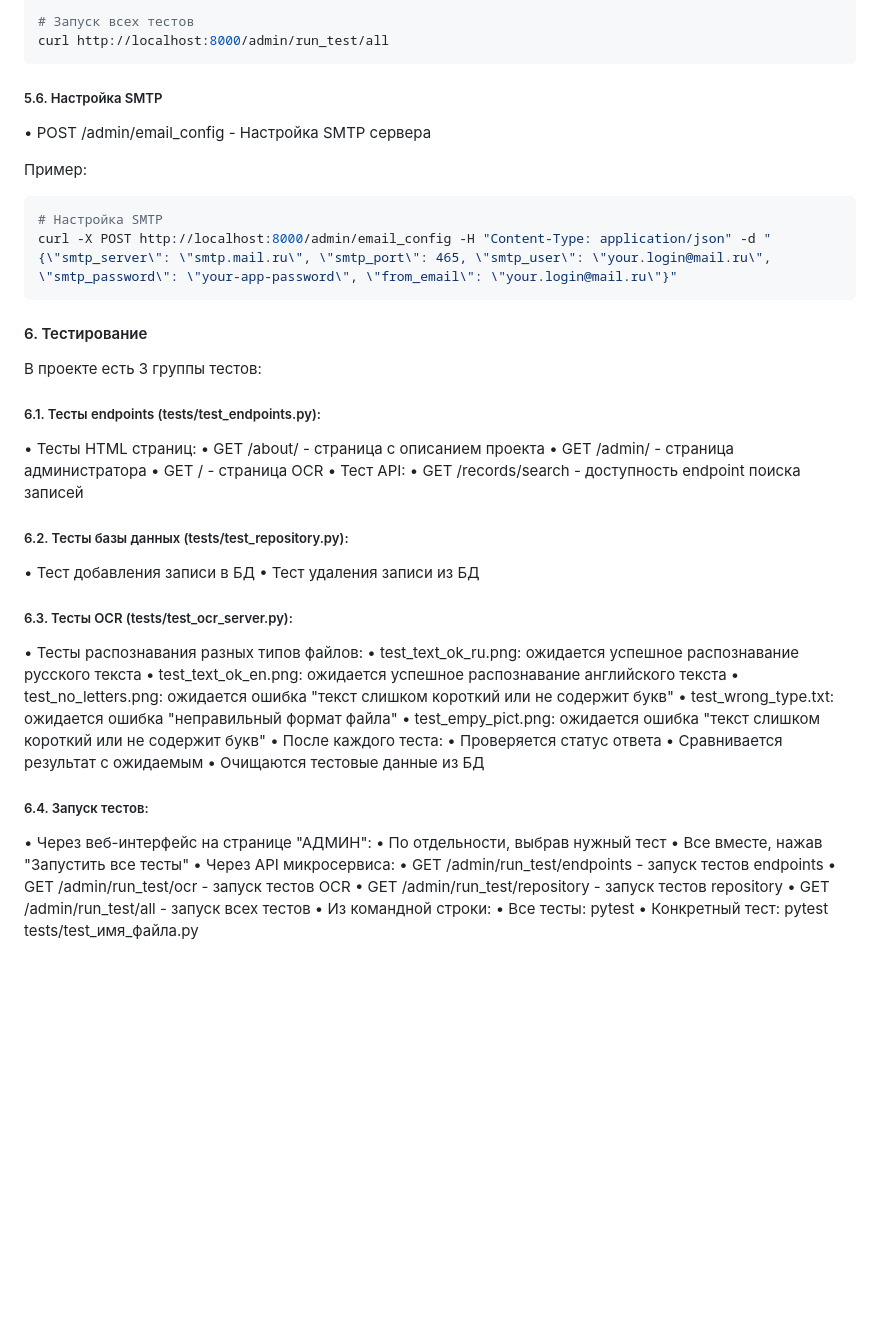
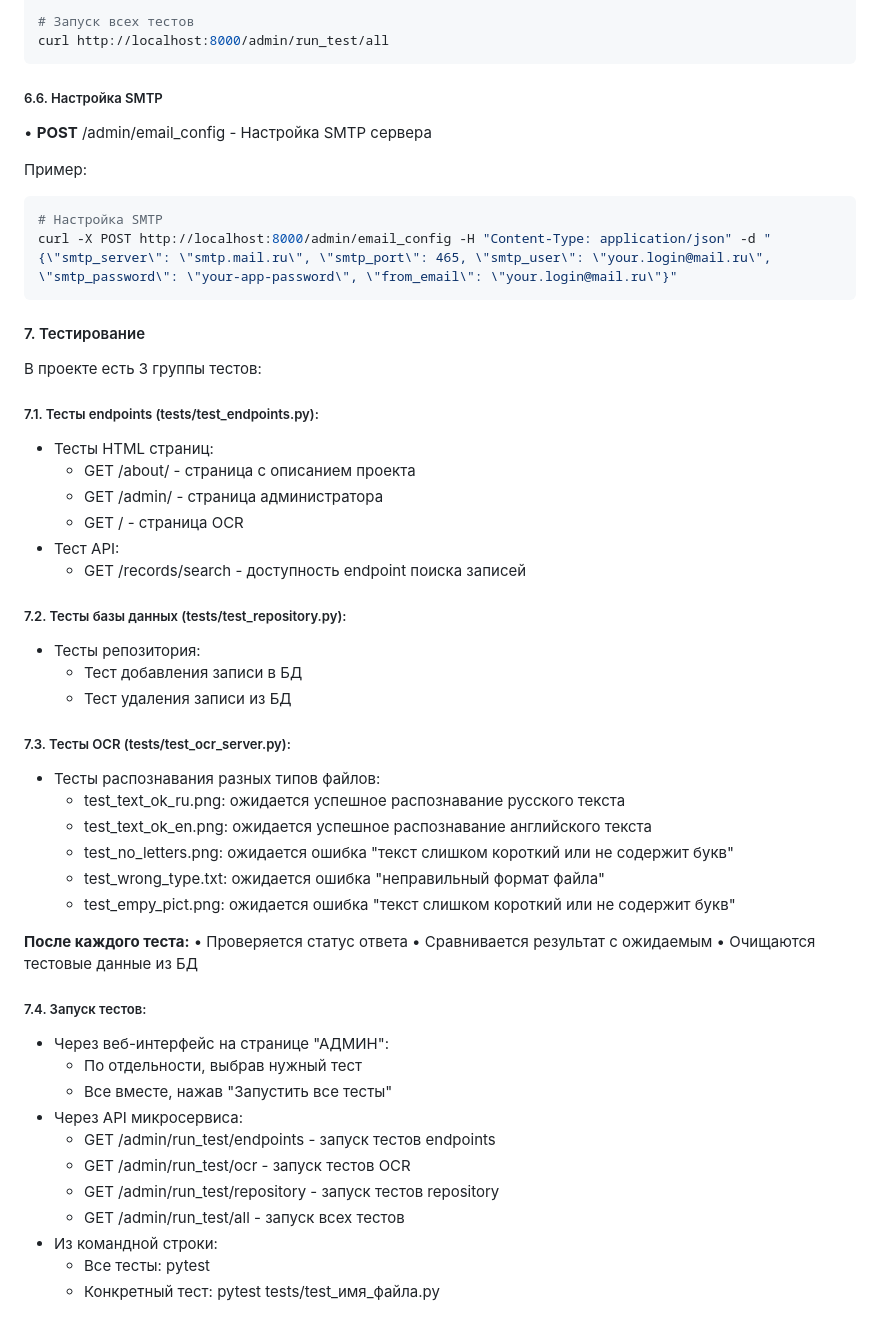
Before and after one commit to userGl/pytnon_coursework_plotnikov, a Markdown page: README.md, the part around one of its changes. GitHub-like rendering; blank space fills up the shorter version.

Commit message:
Ещё раз проверил README.md

````diff
--- a/README.md
+++ b/README.md
@@ -181,8 +230,8 @@ curl http://localhost:8000/admin/run_test/repository
 curl http://localhost:8000/admin/run_test/all
 ```
 
-##### 5.6. Настройка SMTP
-• POST /admin/email_config - Настройка SMTP сервера
+##### 6.6. Настройка SMTP
+• **POST** /admin/email_config - Настройка SMTP сервера
 
 Пример:
 ```bash
@@ -190,42 +239,44 @@ curl http://localhost:8000/admin/run_test/all
 curl -X POST http://localhost:8000/admin/email_config -H "Content-Type: application/json" -d "{\"smtp_server\": \"smtp.mail.ru\", \"smtp_port\": 465, \"smtp_user\": \"your.login@mail.ru\", \"smtp_password\": \"your-app-password\", \"from_email\": \"your.login@mail.ru\"}"
 ```
 
-#### 6. Тестирование
+#### 7. Тестирование
 В проекте есть 3 группы тестов:
 
-##### 6.1. Тесты endpoints (tests/test_endpoints.py):
-• Тесты HTML страниц:
-    • GET /about/ - страница с описанием проекта
-    • GET /admin/ - страница администратора
-    • GET / - страница OCR
-• Тест API:
-    • GET /records/search - доступность endpoint поиска записей
+##### 7.1. Тесты endpoints (tests/test_endpoints.py):
+- Тесты HTML страниц:
+    - GET /about/ - страница с описанием проекта
+    - GET /admin/ - страница администратора
+    - GET / - страница OCR
+- Тест API:
+    - GET /records/search - доступность endpoint поиска записей
 
-##### 6.2. Тесты базы данных (tests/test_repository.py):
-• Тест добавления записи в БД
-• Тест удаления записи из БД
+##### 7.2. Тесты базы данных (tests/test_repository.py):
+- Тесты репозитория:
+    - Тест добавления записи в БД
+    - Тест удаления записи из БД
 
-##### 6.3. Тесты OCR (tests/test_ocr_server.py):
-• Тесты распознавания разных типов файлов:
-    • test_text_ok_ru.png: ожидается успешное распознавание русского текста
-    • test_text_ok_en.png: ожидается успешное распознавание английского текста
-    • test_no_letters.png: ожидается ошибка "текст слишком короткий или не содержит букв"
-    • test_wrong_type.txt: ожидается ошибка "неправильный формат файла"
-    • test_empy_pict.png: ожидается ошибка "текст слишком короткий или не содержит букв"
-• После каждого теста:
+##### 7.3. Тесты OCR (tests/test_ocr_server.py):
+- Тесты распознавания разных типов файлов:
+    - test_text_ok_ru.png: ожидается успешное распознавание русского текста
+    - test_text_ok_en.png: ожидается успешное распознавание английского текста
+    - test_no_letters.png: ожидается ошибка "текст слишком короткий или не содержит букв"
+    - test_wrong_type.txt: ожидается ошибка "неправильный формат файла"
+    - test_empy_pict.png: ожидается ошибка "текст слишком короткий или не содержит букв"
+
+**После каждого теста:**
     • Проверяется статус ответа
     • Сравнивается результат с ожидаемым
     • Очищаются тестовые данные из БД
 
-##### 6.4. Запуск тестов:
-• Через веб-интерфейс на странице "АДМИН":
-    • По отдельности, выбрав нужный тест
-    • Все вместе, нажав "Запустить все тесты"
-• Через API микросервиса:
-    • GET /admin/run_test/endpoints - запуск тестов endpoints
-    • GET /admin/run_test/ocr - запуск тестов OCR
-    • GET /admin/run_test/repository - запуск тестов repository
-    • GET /admin/run_test/all - запуск всех тестов
-• Из командной строки:
-    • Все тесты: pytest
-    • Конкретный тест: pytest tests/test_имя_файла.py
+##### 7.4. Запуск тестов:
+- Через веб-интерфейс на странице "АДМИН":
+    - По отдельности, выбрав нужный тест
+    - Все вместе, нажав "Запустить все тесты"
+- Через API микросервиса:
+    - GET /admin/run_test/endpoints - запуск тестов endpoints
+    - GET /admin/run_test/ocr - запуск тестов OCR
+    - GET /admin/run_test/repository - запуск тестов repository
+    - GET /admin/run_test/all - запуск всех тестов
+- Из командной строки:
+    - Все тесты: pytest
+    - Конкретный тест: pytest tests/test_имя_файла.py
````
Also changed, not shown: other parts of README.md (+78 -29 lines).
